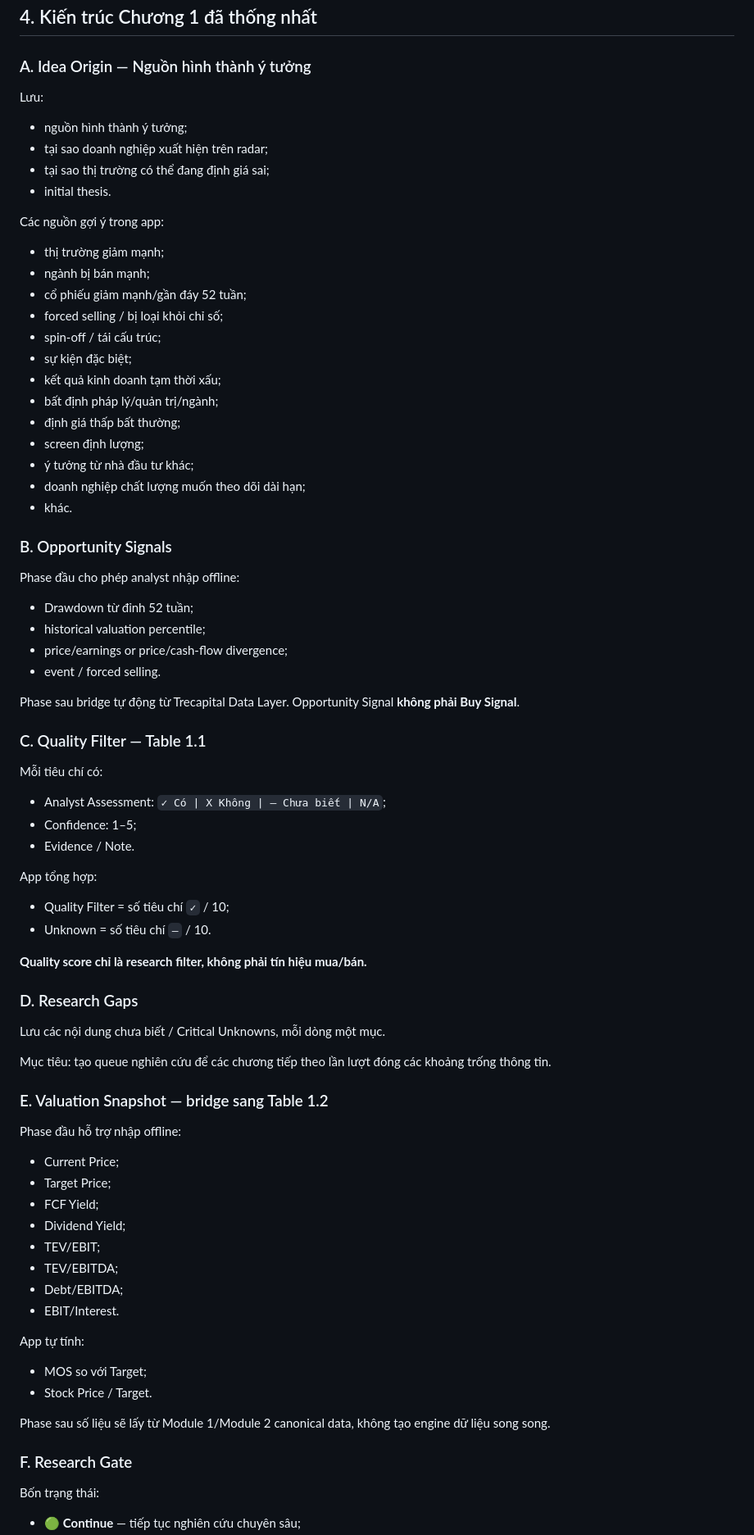
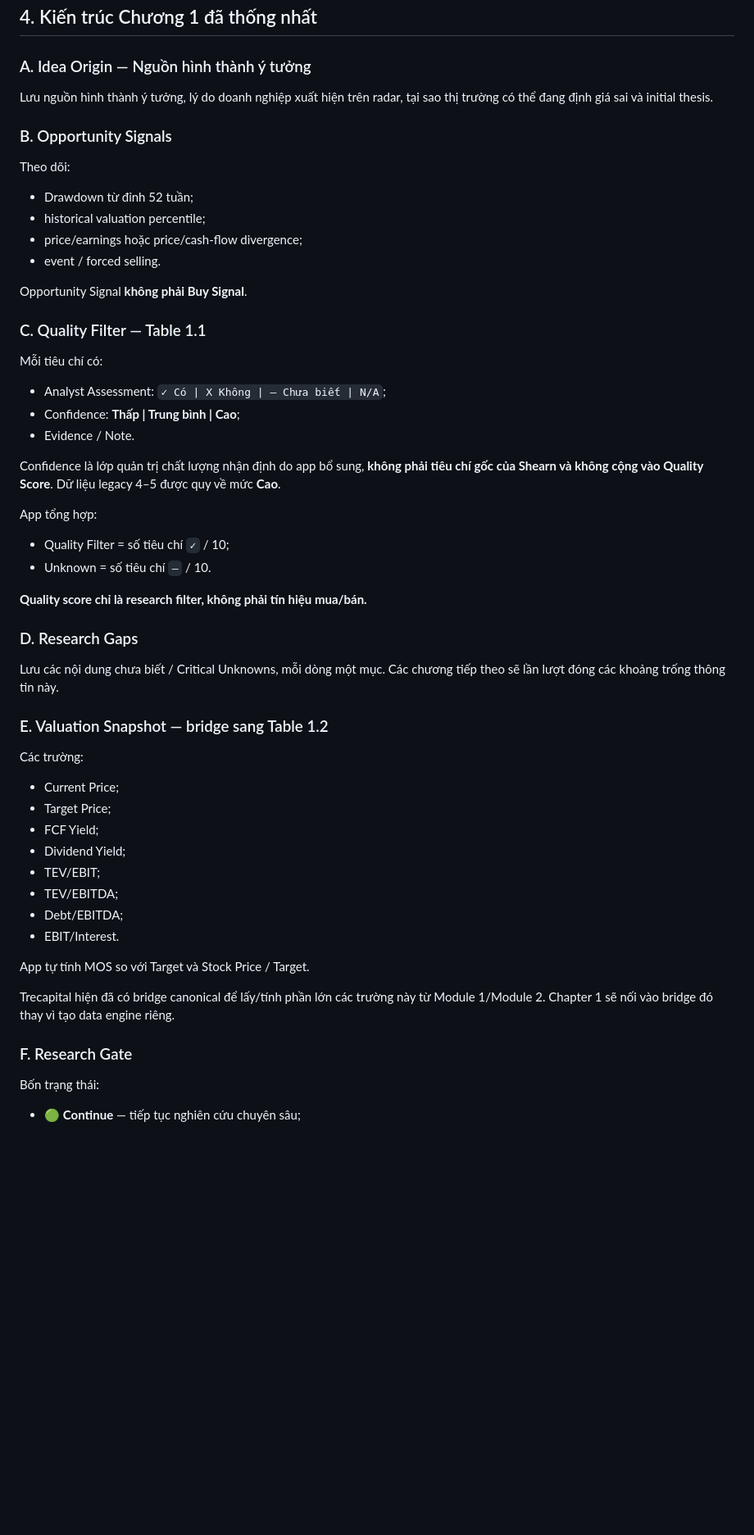
Before and after one commit to luisnghia/trecapital-app-stock-analysis, a Markdown page: docs/CONTEXT_DEEP_COMPANY_ANALYSIS_CHAPTER1.md, the part around one of its changes. Shown at 82% size. Rendered like a GitHub page; blank space fills up the shorter version.

```diff
--- a/docs/CONTEXT_DEEP_COMPANY_ANALYSIS_CHAPTER1.md
+++ b/docs/CONTEXT_DEEP_COMPANY_ANALYSIS_CHAPTER1.md
@@ -42,50 +42,29 @@ Table 1.2 là **Inventory of Ideas**, dùng để theo dõi các cơ hội hiệ
 
 ### A. Idea Origin — Nguồn hình thành ý tưởng
 
-Lưu:
-
-- nguồn hình thành ý tưởng;
-- tại sao doanh nghiệp xuất hiện trên radar;
-- tại sao thị trường có thể đang định giá sai;
-- initial thesis.
-
-Các nguồn gợi ý trong app:
-
-- thị trường giảm mạnh;
-- ngành bị bán mạnh;
-- cổ phiếu giảm mạnh/gần đáy 52 tuần;
-- forced selling / bị loại khỏi chỉ số;
-- spin-off / tái cấu trúc;
-- sự kiện đặc biệt;
-- kết quả kinh doanh tạm thời xấu;
-- bất định pháp lý/quản trị/ngành;
-- định giá thấp bất thường;
-- screen định lượng;
-- ý tưởng từ nhà đầu tư khác;
-- doanh nghiệp chất lượng muốn theo dõi dài hạn;
-- khác.
+Lưu nguồn hình thành ý tưởng, lý do doanh nghiệp xuất hiện trên radar, tại sao thị trường có thể đang định giá sai và initial thesis.
 
 ### B. Opportunity Signals
 
-Phase đầu cho phép analyst nhập offline:
-
+Theo dõi:
 - Drawdown từ đỉnh 52 tuần;
 - historical valuation percentile;
-- price/earnings or price/cash-flow divergence;
+- price/earnings hoặc price/cash-flow divergence;
 - event / forced selling.
 
-Phase sau bridge tự động từ Trecapital Data Layer. Opportunity Signal **không phải Buy Signal**.
+Opportunity Signal **không phải Buy Signal**.
 
 ### C. Quality Filter — Table 1.1
 
 Mỗi tiêu chí có:
 
 - Analyst Assessment: `✓ Có | X Không | — Chưa biết | N/A`;
-- Confidence: 1–5;
+- Confidence: **Thấp | Trung bình | Cao**;
 - Evidence / Note.
 
+Confidence là lớp quản trị chất lượng nhận định do app bổ sung, **không phải tiêu chí gốc của Shearn và không cộng vào Quality Score**. Dữ liệu legacy 4–5 được quy về mức **Cao**.
+
 App tổng hợp:
-
 - Quality Filter = số tiêu chí `✓` / 10;
 - Unknown = số tiêu chí `—` / 10.
 
@@ -93,14 +72,11 @@ App tổng hợp:
 
 ### D. Research Gaps
 
-Lưu các nội dung chưa biết / Critical Unknowns, mỗi dòng một mục.
-
-Mục tiêu: tạo queue nghiên cứu để các chương tiếp theo lần lượt đóng các khoảng trống thông tin.
+Lưu các nội dung chưa biết / Critical Unknowns, mỗi dòng một mục. Các chương tiếp theo sẽ lần lượt đóng các khoảng trống thông tin này.
 
 ### E. Valuation Snapshot — bridge sang Table 1.2
 
-Phase đầu hỗ trợ nhập offline:
-
+Các trường:
 - Current Price;
 - Target Price;
 - FCF Yield;
@@ -110,15 +86,11 @@ Phase đầu hỗ trợ nhập offline:
 - Debt/EBITDA;
 - EBIT/Interest.
 
-App tự tính:
+App tự tính MOS so với Target và Stock Price / Target.
 
-- MOS so với Target;
-- Stock Price / Target.
-
-Phase sau số liệu sẽ lấy từ Module 1/Module 2 canonical data, không tạo engine dữ liệu song song.
+Trecapital hiện đã có bridge canonical để lấy/tính phần lớn các trường này từ Module 1/Module 2. Chapter 1 sẽ nối vào bridge đó thay vì tạo data engine riêng.
 
 ### F. Research Gate
 
 Bốn trạng thái:
-
 - 🟢 **Continue** — tiếp tục nghiên cứu chuyên sâu;
```
Also changed, not shown: other parts of docs/CONTEXT_DEEP_COMPANY_ANALYSIS_CHAPTER1.md (+38 -71 lines).
